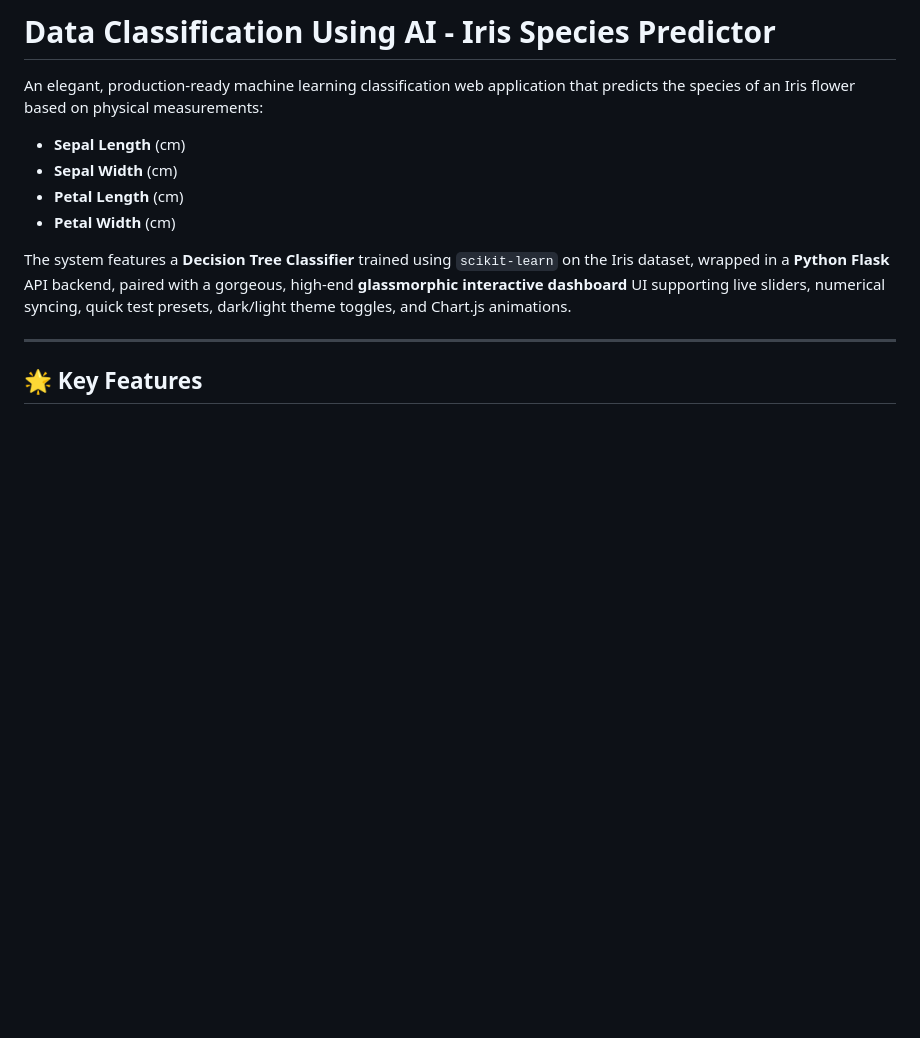
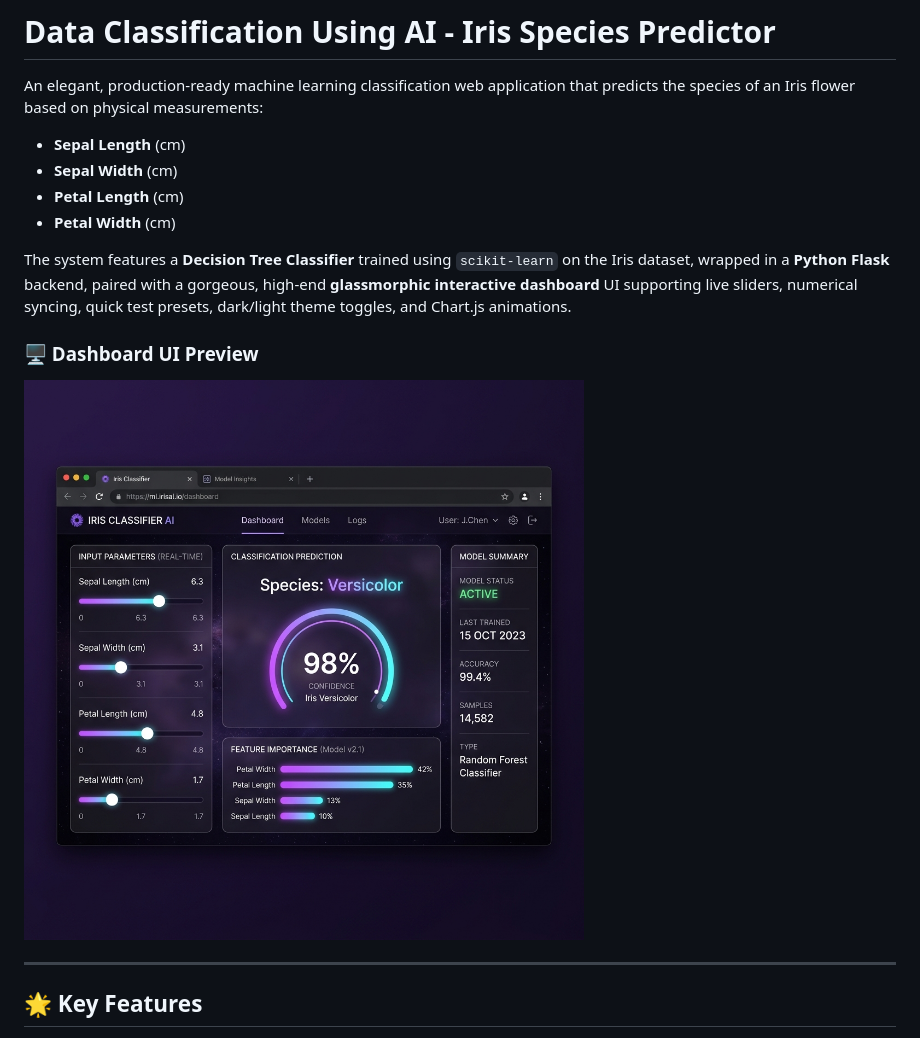
Before and after one commit to abakaushik-lgtm/DataClassificationUsingAI, a Markdown page: README.md, the part around the change. Rendered like a GitHub page; pictures changed too: static/screenshot.png (added); blank space fills up the shorter version.

Commit message:
Enhance diagnostics with Classification Report and add UI screenshots to README

```diff
--- a/README.md
+++ b/README.md
@@ -6,7 +6,11 @@ An elegant, production-ready machine learning classification web application tha
 - **Petal Length** (cm)
 - **Petal Width** (cm)
 
-The system features a **Decision Tree Classifier** trained using `scikit-learn` on the Iris dataset, wrapped in a **Python Flask** API backend, paired with a gorgeous, high-end **glassmorphic interactive dashboard** UI supporting live sliders, numerical syncing, quick test presets, dark/light theme toggles, and Chart.js animations.
+The system features a **Decision Tree Classifier** trained using `scikit-learn` on the Iris dataset, wrapped in a **Python Flask** backend, paired with a gorgeous, high-end **glassmorphic interactive dashboard** UI supporting live sliders, numerical syncing, quick test presets, dark/light theme toggles, and Chart.js animations.
+
+### 🖥️ Dashboard UI Preview
+
+![Data Classification Using AI - Glassmorphic Dark Mode Dashboard Mockup](static/screenshot.png)
 
 ---
 
```
Also changed, not shown: 2 other files.
